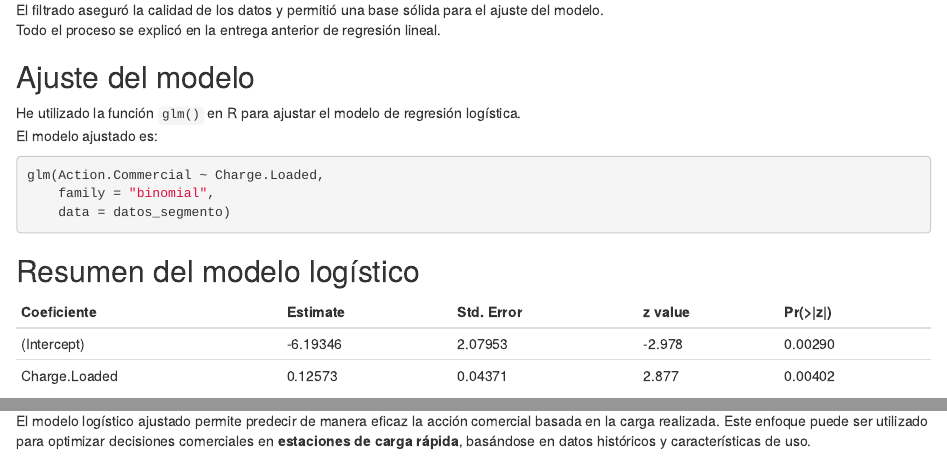
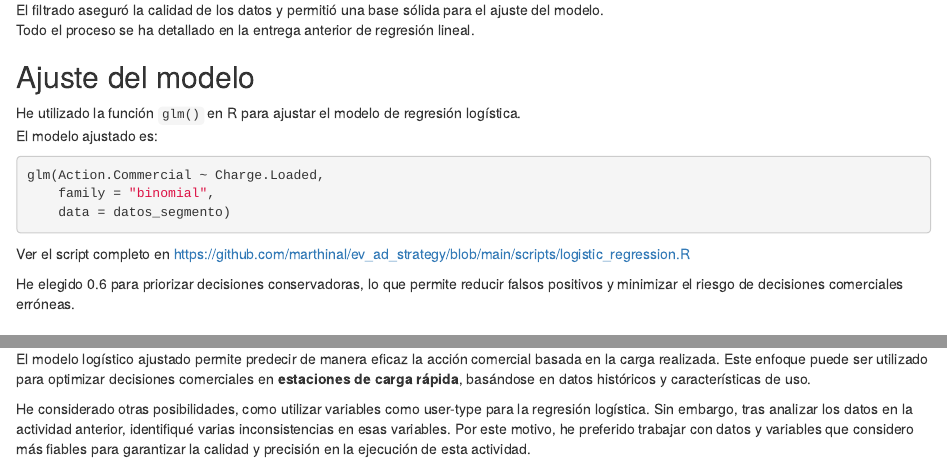
Before and after one commit to marthinal/ev_ad_strategy, an R Markdown document (MDs/logistic_regression.Rmd): the page in a window 1100 px wide, from 830 px down, and a second part further down, joined at a grey line. Rendered offline with R 4.5, knitr and Pandoc, with nearby package versions.

Commit message:
Add markdown for logistic regression

````diff
--- a/MDs/logistic_regression.Rmd
+++ b/MDs/logistic_regression.Rmd
@@ -43,7 +43,7 @@ El dataset original fue filtrado y preprocesado para incluir únicamente datos v
 3.  La carga realizada no excede el 100%.
 
 El filtrado aseguró la calidad de los datos y permitió una base sólida para el ajuste del modelo.\
-Todo el proceso se explicó en la entrega anterior de regresión lineal.
+Todo el proceso se ha detallado en la entrega anterior de regresión lineal.
 
 ## Ajuste del modelo
 
@@ -56,9 +56,9 @@ glm(Action.Commercial ~ Charge.Loaded,
     data = datos_segmento)
 ```
 
+Ver el script completo en <https://github.com/marthinal/ev_ad_strategy/blob/main/scripts/logistic_regression.R>
+
+He elegido 0.6 para priorizar decisiones conservadoras, lo que permite reducir falsos positivos y minimizar el riesgo de decisiones comerciales erróneas.
+
 ## Resumen del modelo logístico
 
-| Coeficiente   | Estimate | Std. Error | z value | Pr(>\|z\|)   |
-|---------------|----------|------------|---------|---------|
-| (Intercept)   | -6.19346 | 2.07953    | -2.978  | 0.00290 |
-| Charge.Loaded | 0.12573  | 0.04371    | 2.877   | 0.00402 |
@@ -89,0 +95 @@ Este enfoque puede ser utilizado para optimizar decisiones comerciales en **esta
+He considerado otras posibilidades, como utilizar variables como user-type para la regresión logística. Sin embargo, tras analizar los datos en la actividad anterior, identifiqué varias inconsistencias en esas variables. Por este motivo, he preferido trabajar con datos y variables que considero más fiables para garantizar la calidad y precisión en la ejecución de esta actividad.
````
Also changed, not shown: MDs/logistic_regression.Rmd (9 more changed lines).
